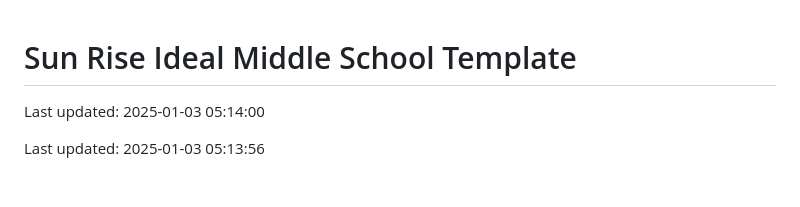
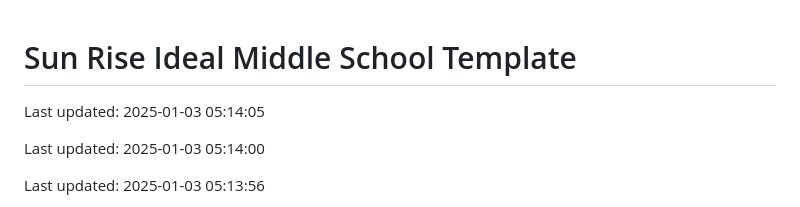
Before and after one commit to Codewithhaider29/Sun-Rise-Ideal-Middle-School, a Markdown page: README.md, the part around the change. GitHub-like rendering; blank space fills up the shorter version.

Commit message:
Updated README on 2025-01-03

```diff
--- a/README.md
+++ b/README.md
@@ -1,4 +1,6 @@
 # Sun Rise Ideal Middle School Template
+
+Last updated: 2025-01-03 05:14:05
 
 Last updated: 2025-01-03 05:14:00
 
```
